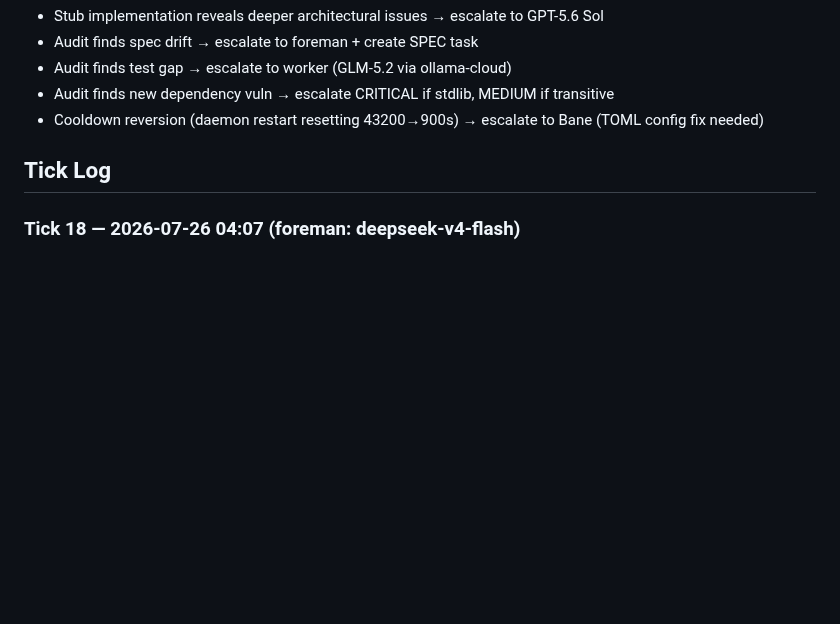
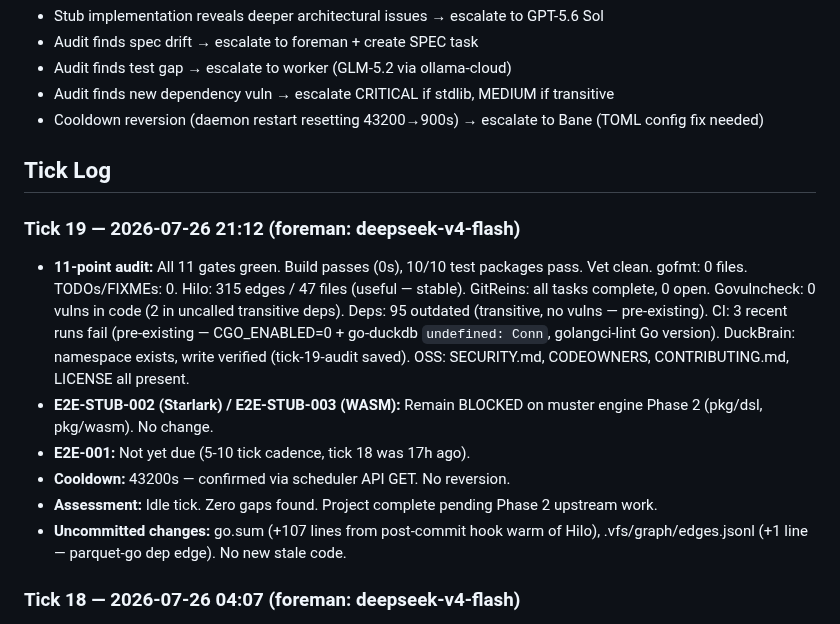
Before and after one commit to totalwindupflightsystems/musterflow, a Markdown page: .coding-hermes/tasks.md, the part around the change. GitHub-like rendering; blank space fills up the shorter version.

Commit message:
chore(foreman): tick #19 — 11-point audit, all gates green, idle tick
Co-authored-by: Hermes Agent <hermes@nousresearch.com>

Co-authored-by: Alexis Okuwa <wojonstech@gmail.com>

```diff
--- a/.coding-hermes/tasks.md
+++ b/.coding-hermes/tasks.md
@@ -56,6 +56,14 @@ All 50+ tasks across historical TASK-001–TASK-030, FIX-031–FIX-033, DOC-034
 
 ## Tick Log
 
+### Tick 19 — 2026-07-26 21:12 (foreman: deepseek-v4-flash)
+- **11-point audit:** All 11 gates green. Build passes (0s), 10/10 test packages pass. Vet clean. gofmt: 0 files. TODOs/FIXMEs: 0. Hilo: 315 edges / 47 files (useful — stable). GitReins: all tasks complete, 0 open. Govulncheck: 0 vulns in code (2 in uncalled transitive deps). Deps: 95 outdated (transitive, no vulns — pre-existing). CI: 3 recent runs fail (pre-existing — CGO_ENABLED=0 + go-duckdb `undefined: Conn`, golangci-lint Go version). DuckBrain: namespace exists, write verified (tick-19-audit saved). OSS: SECURITY.md, CODEOWNERS, CONTRIBUTING.md, LICENSE all present.
+- **E2E-STUB-002 (Starlark) / E2E-STUB-003 (WASM):** Remain BLOCKED on muster engine Phase 2 (pkg/dsl, pkg/wasm). No change.
+- **E2E-001:** Not yet due (5-10 tick cadence, tick 18 was 17h ago).
+- **Cooldown:** 43200s — confirmed via scheduler API GET. No reversion.
+- **Assessment:** Idle tick. Zero gaps found. Project complete pending Phase 2 upstream work.
+- **Uncommitted changes:** go.sum (+107 lines from post-commit hook warm of Hilo), .vfs/graph/edges.jsonl (+1 line — parquet-go dep edge). No new stale code.
+
 ### Tick 18 — 2026-07-26 04:07 (foreman: deepseek-v4-flash)
 - **11-point audit:** All 11 gates green. Build passes, 10/10 test packages pass. Vet clean. gofmt: 0 files. TODOs/FIXMEs: 0. Hilo: 315 edges / 47 files (useful — stable). GitReins: all guards pass, 0 open tasks (all complete). Govulncheck: 0 vulns in code (2 in uncalled transitive deps). Deps: 94 outdated (transitive, no vulns — pre-existing). CI: 3 recent runs fail (pre-existing — CGO_ENABLED=0 + go-duckdb `undefined: Conn`). DuckBrain: namespace exists, write verified (tick-18-audit saved). OSS: SECURITY.md, CODEOWNERS, CONTRIBUTING.md, LICENSE all present.
 - **E2E-STUB-002 (Starlark) / E2E-STUB-003 (WASM):** Remain BLOCKED on muster engine Phase 2 (pkg/dsl, pkg/wasm). No change.
```
